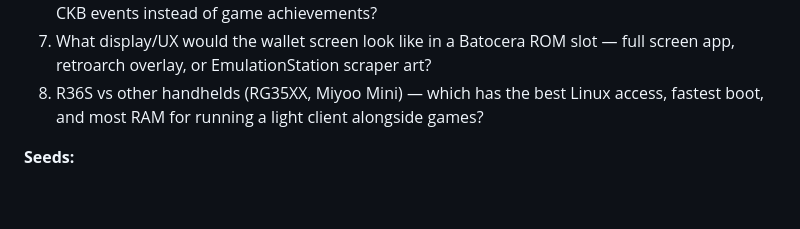
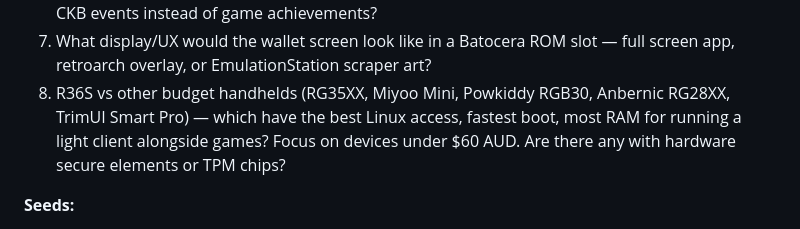
Before and after one commit to toastmanAu/webcrawler-skill, a Markdown page: research/queue.md, the part around the change. Drawn GitHub-style; blank space fills up the shorter version.

Commit message:
research: broaden gameboy-wallet handheld comparison to all budget devices <0

```diff
--- a/research/queue.md
+++ b/research/queue.md
@@ -590,7 +590,7 @@ Status: PENDING | IN_PROGRESS | DONE | SKIP
 5. What existing projects combine retro gaming hardware with crypto/blockchain (seed phrase entry on gameboy, trezor gameboy case mods, etc)?
 6. RetroAchievements integration: how does it work technically? Can we use the same hooks for CKB events instead of game achievements?
 7. What display/UX would the wallet screen look like in a Batocera ROM slot — full screen app, retroarch overlay, or EmulationStation scraper art?
-8. R36S vs other handhelds (RG35XX, Miyoo Mini) — which has the best Linux access, fastest boot, and most RAM for running a light client alongside games?
+8. R36S vs other budget handhelds (RG35XX, Miyoo Mini, Powkiddy RGB30, Anbernic RG28XX, TrimUI Smart Pro) — which have the best Linux access, fastest boot, most RAM for running a light client alongside games? Focus on devices under $60 AUD. Are there any with hardware secure elements or TPM chips?
 
 **Seeds:**
 - https://raw.githubusercontent.com/batocera-linux/batocera.linux/master/README.md
```
